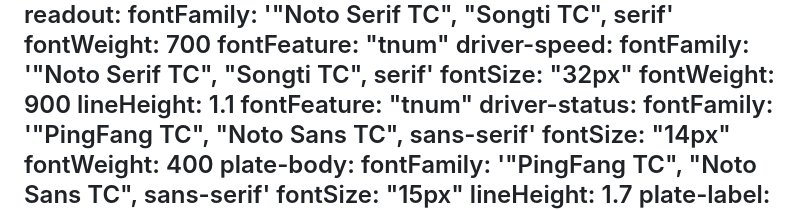
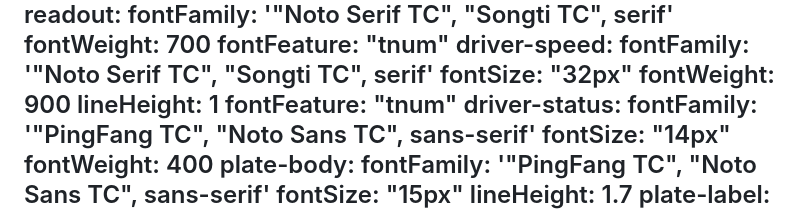
Before and after one commit to CyberNovaPixelPulse/car-game, a Markdown page: DESIGN.md, the part around the change. Rendered like a GitHub page.

Commit message:
docs: match the compact driver readout line height

```diff
--- a/DESIGN.md
+++ b/DESIGN.md
@@ -70,7 +70,7 @@ typography:
     fontFamily: '"Noto Serif TC", "Songti TC", serif'
     fontSize: "32px"
     fontWeight: 900
-    lineHeight: 1.1
+    lineHeight: 1
     fontFeature: "tnum"
   driver-status:
     fontFamily: '"PingFang TC", "Noto Sans TC", sans-serif'
```
